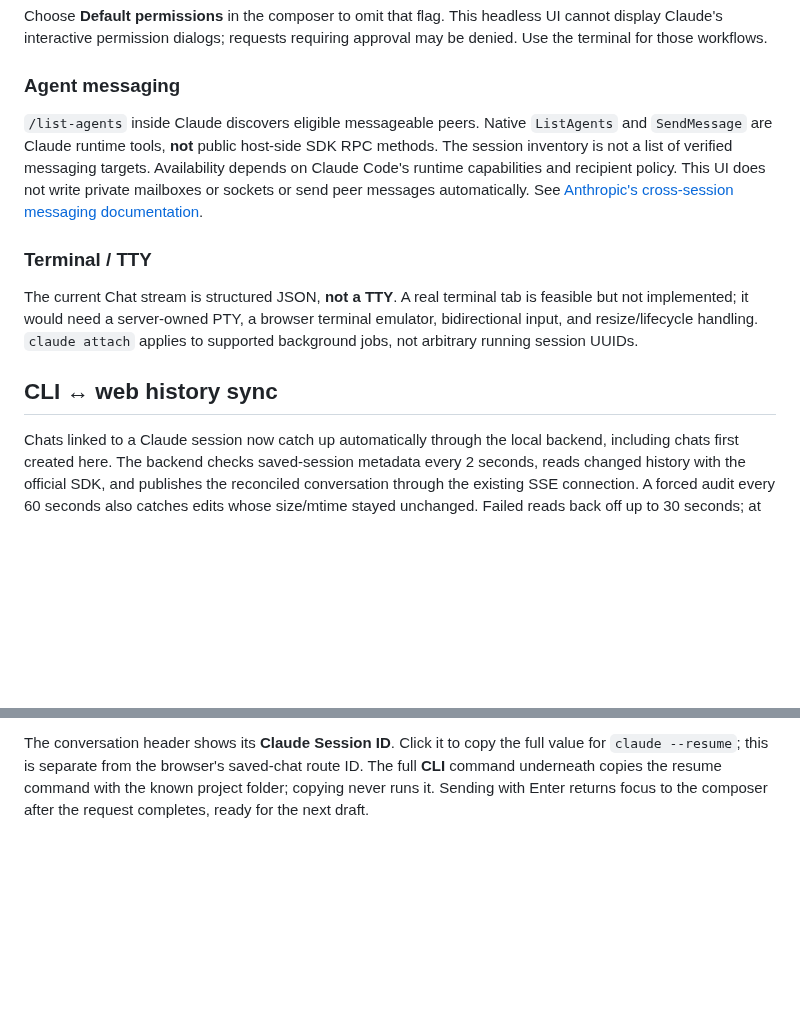
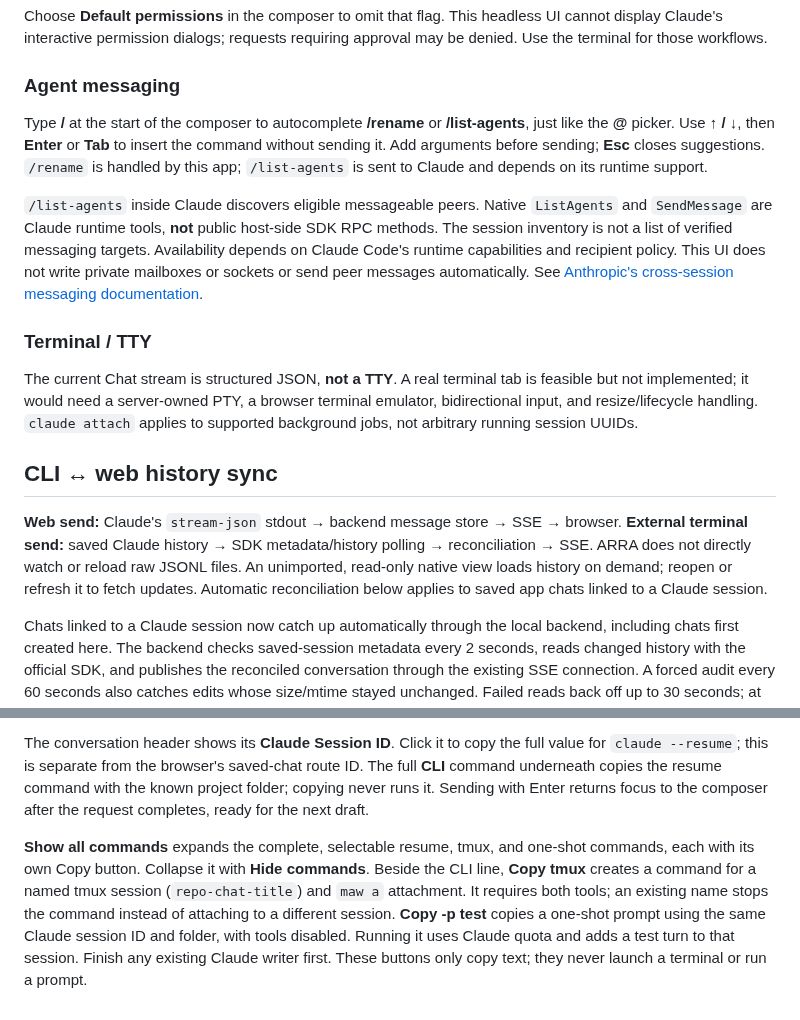
Before and after one commit to nat-build-with-oracle/idea-11sep-fri2026-cc-chat-ui, a Markdown page: docs/features.md, 2 parts joined by grey strips. Drawn GitHub-style; blank space fills up the shorter version.

```diff
--- a/docs/features.md
+++ b/docs/features.md
@@ -32,6 +32,8 @@ Choose **Default permissions** in the composer to omit that flag. This headless
 
 ### Agent messaging
 
+Type **/** at the start of the composer to autocomplete **/rename** or **/list-agents**, just like the **@** picker. Use **↑ / ↓**, then **Enter** or **Tab** to insert the command without sending it. Add arguments before sending; **Esc** closes suggestions. `/rename` is handled by this app; `/list-agents` is sent to Claude and depends on its runtime support.
+
 `/list-agents` inside Claude discovers eligible messageable peers. Native `ListAgents` and `SendMessage` are Claude runtime tools, **not** public host-side SDK RPC methods. The session inventory is not a list of verified messaging targets. Availability depends on Claude Code's runtime capabilities and recipient policy. This UI does not write private mailboxes or sockets or send peer messages automatically. See [Anthropic's cross-session messaging documentation](https://code.claude.com/docs/en/cross-session-messaging).
 
 ### Terminal / TTY
@@ -39,6 +41,8 @@ Choose **Default permissions** in the composer to omit that flag. This headless
 The current Chat stream is structured JSON, **not a TTY**. A real terminal tab is feasible but not implemented; it would need a server-owned PTY, a browser terminal emulator, bidirectional input, and resize/lifecycle handling. `claude attach` applies to supported background jobs, not arbitrary running session UUIDs.
 
 ## CLI ↔ web history sync
+
+**Web send:** Claude's `stream-json` stdout → backend message store → SSE → browser. **External terminal send:** saved Claude history → SDK metadata/history polling → reconciliation → SSE. ARRA does not directly watch or reload raw JSONL files. An unimported, read-only native view loads history on demand; reopen or refresh it to fetch updates. Automatic reconciliation below applies to saved app chats linked to a Claude session.
 
 Chats linked to a Claude session now catch up automatically through the local backend, including chats first created here. The backend checks saved-session metadata every 2 seconds, reads changed history with the official SDK, and publishes the reconciled conversation through the existing SSE connection. A forced audit every 60 seconds also catches edits whose size/mtime stayed unchanged. Failed reads back off up to 30 seconds; at most three chats are checked concurrently, with a five-second wait bound per read. **Sync now** forces an immediate check.
 
@@ -103,3 +107,5 @@ Type **@** in the composer, then select an Oracle, repository, or session. Folde
 Selected references show removable context chips. A repository includes its full path; a session includes its displayed name, native Claude session ID, and project path. Only names, IDs and paths are attached—not conversation history. Referencing a session does not resume it, send it a message, or change the current chat's project. The expanded context is saved with the exact message sent to Claude so native-history sync remains consistent.
 
 The conversation header shows its **Claude Session ID**. Click it to copy the full value for `claude --resume`; this is separate from the browser's saved-chat route ID. The full **CLI** command underneath copies the resume command with the known project folder; copying never runs it. Sending with Enter returns focus to the composer after the request completes, ready for the next draft.
+
+**Show all commands** expands the complete, selectable resume, tmux, and one-shot commands, each with its own Copy button. Collapse it with **Hide commands**. Beside the CLI line, **Copy tmux** creates a command for a named tmux session (`repo-chat-title`) and `maw a` attachment. It requires both tools; an existing name stops the command instead of attaching to a different session. **Copy -p test** copies a one-shot prompt using the same Claude session ID and folder, with tools disabled. Running it uses Claude quota and adds a test turn to that session. Finish any existing Claude writer first. These buttons only copy text; they never launch a terminal or run a prompt.
```
Also changed, not shown: README.md (+4 -0 lines), docs/tutorials/using-claude-code-chat-ui.md (+6 -0 lines), docs/images/tutorial-full-commands.png (added), docs/images/tutorial-slash-commands.png (added), 10 other files.
